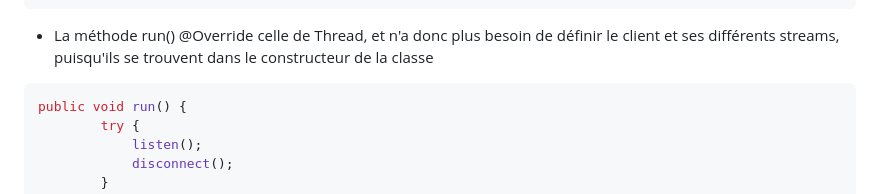
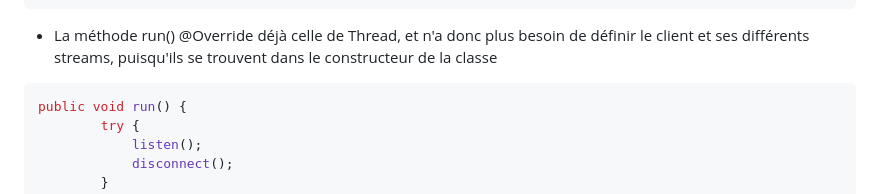
Before and after one commit to alxcar/IFT2015-TP2, a Markdown page: README.md, the part around the change. GitHub-like rendering.

````diff
--- a/README.md
+++ b/README.md
@@ -95,7 +95,7 @@ public Server(Socket client, ObjectOutputStream objectOutputStream, ObjectInputS
     }
 ```
 
-- La méthode run() @Override celle de Thread, et n'a donc plus besoin de définir le client et ses différents streams, puisqu'ils se trouvent dans le constructeur de la classe
+- La méthode run() @Override déjà celle de Thread, et n'a donc plus besoin de définir le client et ses différents streams, puisqu'ils se trouvent dans le constructeur de la classe
 
 ```Java
 public void run() {
````
